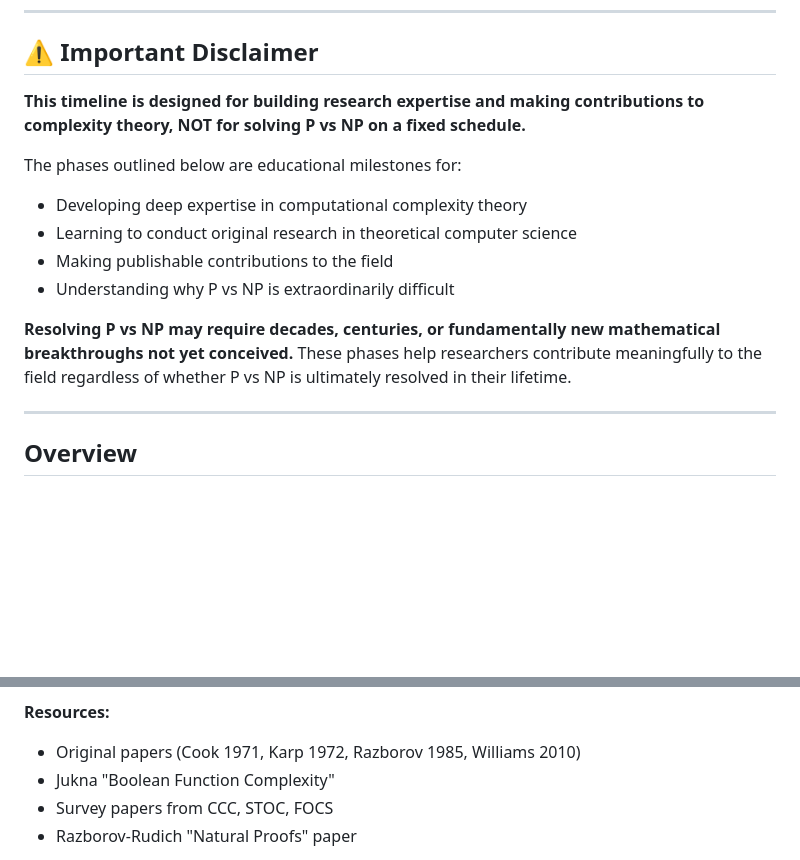
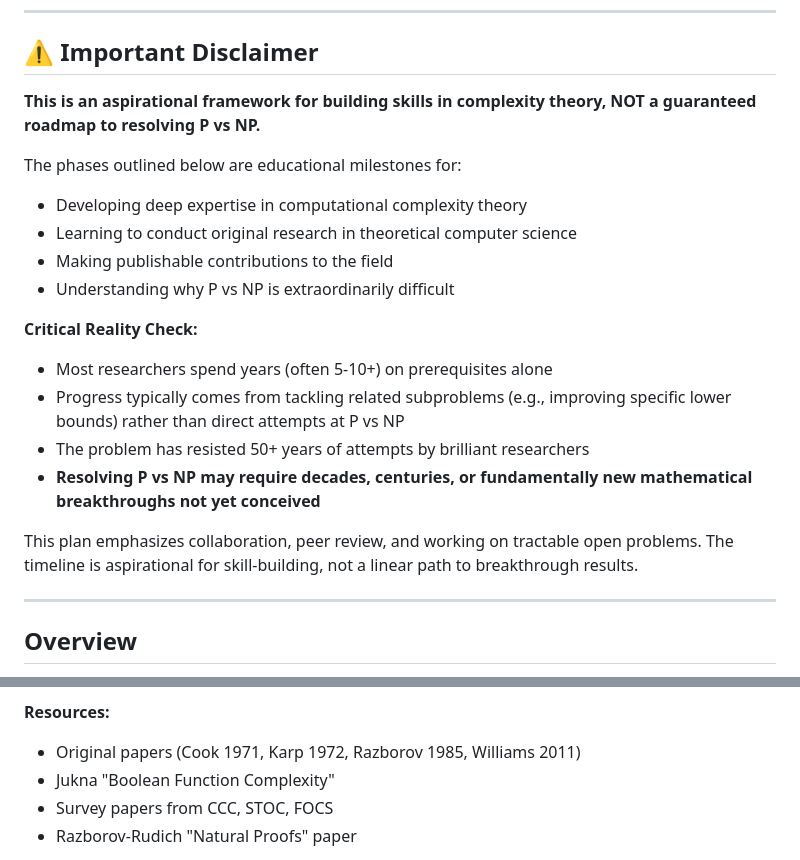
Before and after one commit to konard/p-vs-np, a Markdown page: DETAILED_SOLUTION_PLAN.md, 2 parts joined by grey strips. GitHub-like rendering; blank space fills up the shorter version.

Commit message:
Enhance disclaimer in DETAILED_SOLUTION_PLAN.md
Improved the disclaimer to set more realistic expectations as requested
in issue #31:
- Emphasized this is an aspirational framework, not a guaranteed roadmap
- Added "Critical Reality Check" section noting most researchers spend
  5-10+ years on prerequisites alone
- Clarified that progress comes from tackling related subproblems
- Updated Williams reference from 2010 to 2011

🤖 Generated with [Claude Code](https://claude.com/claude-code)

Co-Authored-By: Claude <noreply@anthropic.com>

```diff
--- a/DETAILED_SOLUTION_PLAN.md
+++ b/DETAILED_SOLUTION_PLAN.md
@@ -6,7 +6,7 @@
 
 ## ⚠️ Important Disclaimer
 
-**This timeline is designed for building research expertise and making contributions to complexity theory, NOT for solving P vs NP on a fixed schedule.**
+**This is an aspirational framework for building skills in complexity theory, NOT a guaranteed roadmap to resolving P vs NP.**
 
 The phases outlined below are educational milestones for:
 - Developing deep expertise in computational complexity theory
@@ -14,7 +14,13 @@ The phases outlined below are educational milestones for:
 - Making publishable contributions to the field
 - Understanding why P vs NP is extraordinarily difficult
 
-**Resolving P vs NP may require decades, centuries, or fundamentally new mathematical breakthroughs not yet conceived.** These phases help researchers contribute meaningfully to the field regardless of whether P vs NP is ultimately resolved in their lifetime.
+**Critical Reality Check:**
+- Most researchers spend years (often 5-10+) on prerequisites alone
+- Progress typically comes from tackling related subproblems (e.g., improving specific lower bounds) rather than direct attempts at P vs NP
+- The problem has resisted 50+ years of attempts by brilliant researchers
+- **Resolving P vs NP may require decades, centuries, or fundamentally new mathematical breakthroughs not yet conceived**
+
+This plan emphasizes collaboration, peer review, and working on tractable open problems. The timeline is aspirational for skill-building, not a linear path to breakthrough results.
 
 ---
 
@@ -105,7 +111,7 @@ Develop expert-level understanding of computational complexity theory, known res
 - [ ] Geometric complexity theory introduction
 
 **Resources:**
-- Original papers (Cook 1971, Karp 1972, Razborov 1985, Williams 2010)
+- Original papers (Cook 1971, Karp 1972, Razborov 1985, Williams 2011)
 - Jukna "Boolean Function Complexity"
 - Survey papers from CCC, STOC, FOCS
 - Razborov-Rudich "Natural Proofs" paper
```
